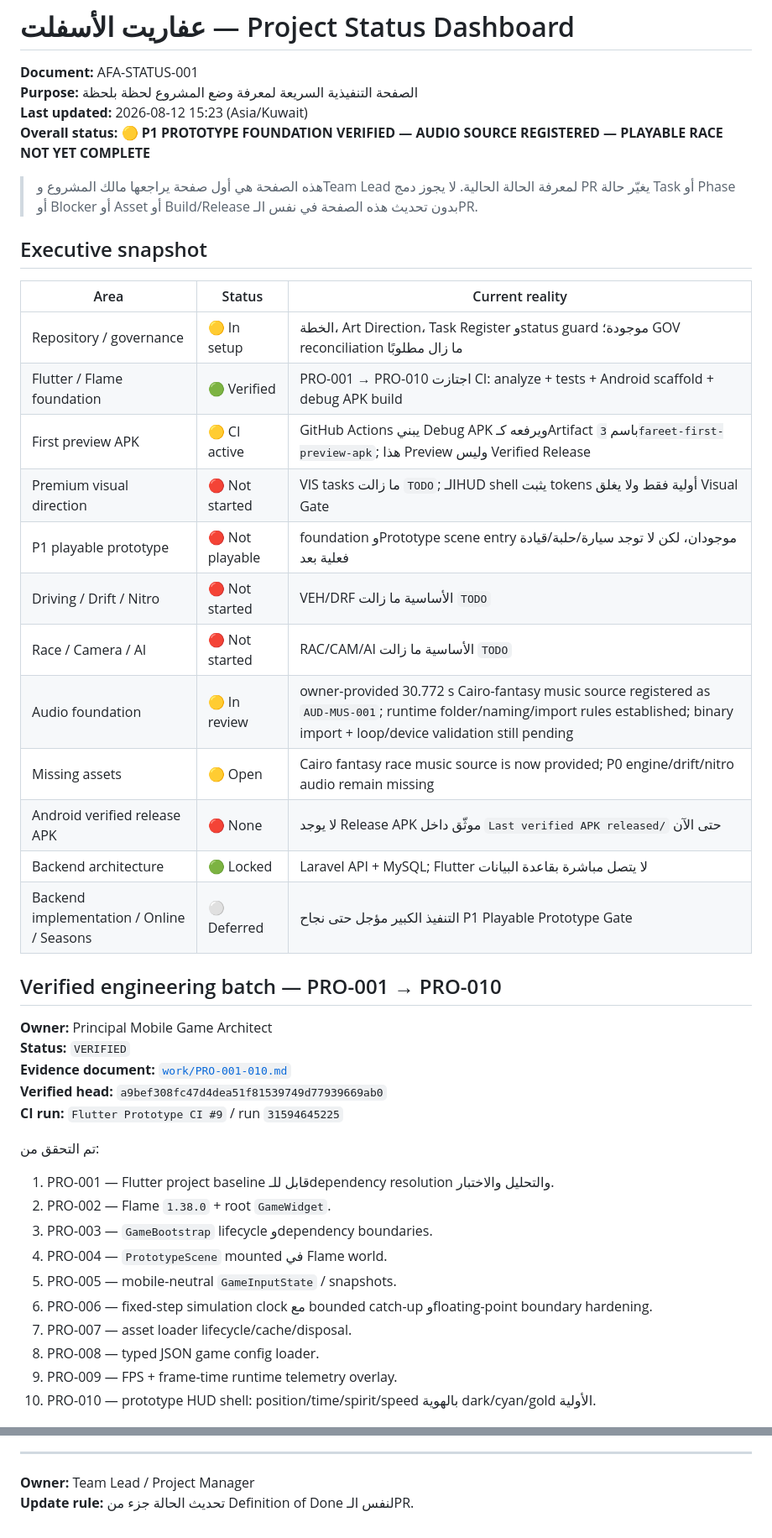
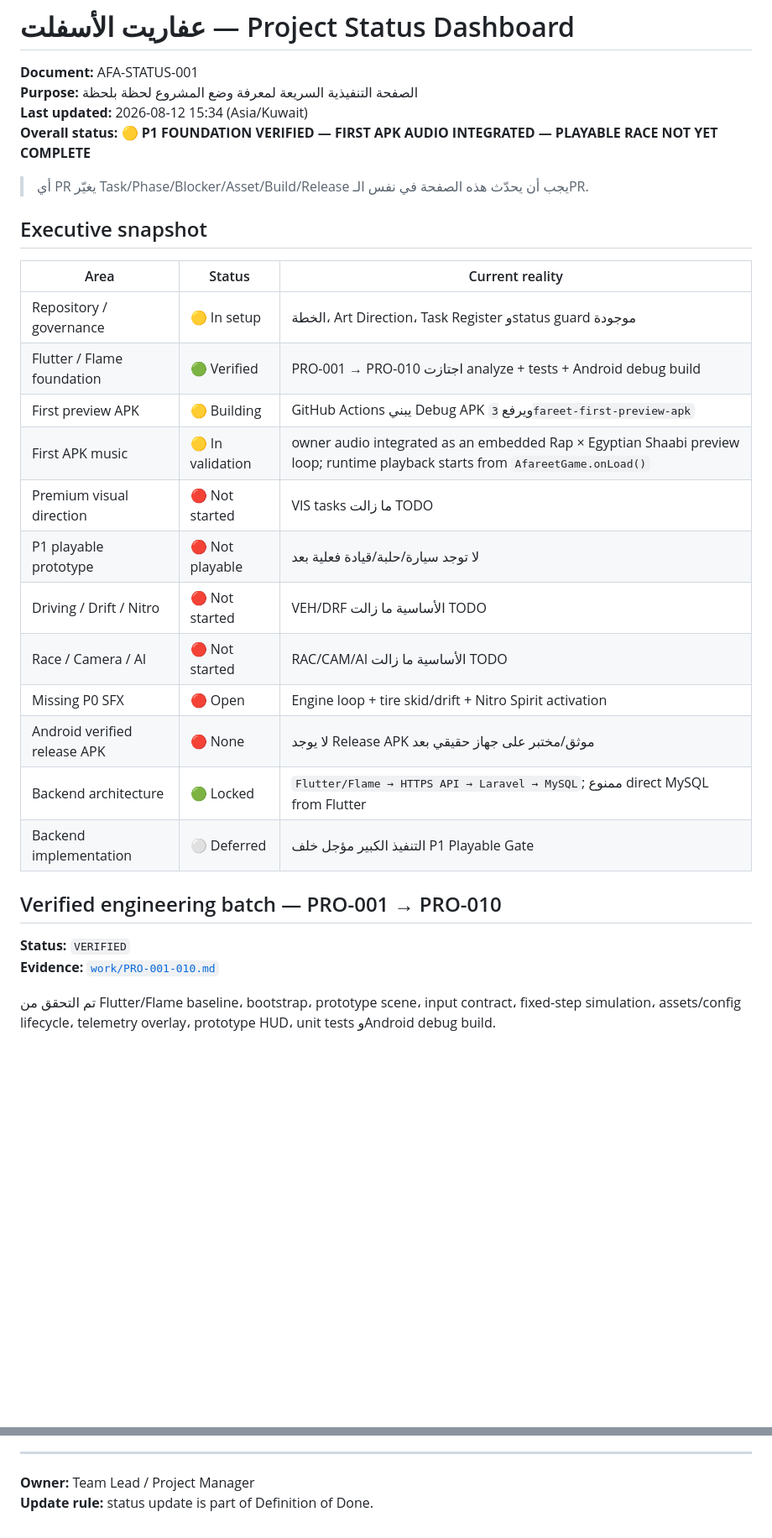
Before and after one commit to walidatiyaai2025-gif/3fareet, a Markdown page: docs/PROJECT_STATUS.md, 2 parts joined by grey strips. Shown at 84% size. Rendered like a GitHub page; blank space fills up the shorter version.

```diff
--- a/docs/PROJECT_STATUS.md
+++ b/docs/PROJECT_STATUS.md
@@ -2,45 +2,32 @@
 
 **Document:** AFA-STATUS-001
 **Purpose:** الصفحة التنفيذية السريعة لمعرفة وضع المشروع لحظة بلحظة
-**Last updated:** 2026-08-12 15:23 (Asia/Kuwait)
-**Overall status:** 🟡 **P1 PROTOTYPE FOUNDATION VERIFIED — AUDIO SOURCE REGISTERED — PLAYABLE RACE NOT YET COMPLETE**
+**Last updated:** 2026-08-12 15:34 (Asia/Kuwait)
+**Overall status:** 🟡 **P1 FOUNDATION VERIFIED — FIRST APK AUDIO INTEGRATED — PLAYABLE RACE NOT YET COMPLETE**
 
-> هذه الصفحة هي أول صفحة يراجعها مالك المشروع وTeam Lead لمعرفة الحالة الحالية. لا يجوز دمج PR يغيّر حالة Task أو Phase أو Blocker أو Asset أو Build/Release بدون تحديث هذه الصفحة في نفس الـPR.
+> أي PR يغيّر Task/Phase/Blocker/Asset/Build/Release يجب أن يحدّث هذه الصفحة في نفس الـPR.
 
 ## Executive snapshot
 
 | Area | Status | Current reality |
 |---|---|---|
-| Repository / governance | 🟡 In setup | الخطة، Art Direction، Task Register وstatus guard موجودة؛ GOV reconciliation ما زال مطلوبًا |
-| Flutter / Flame foundation | 🟢 Verified | PRO-001 → PRO-010 اجتازت CI: analyze + tests + Android scaffold + debug APK build |
-| First preview APK | 🟡 CI active | GitHub Actions يبني Debug APK ويرفعه كـArtifact باسم `3fareet-first-preview-apk`; هذا Preview وليس Verified Release |
-| Premium visual direction | 🔴 Not started | VIS tasks ما زالت `TODO`; الـHUD shell يثبت tokens أولية فقط ولا يغلق Visual Gate |
-| P1 playable prototype | 🔴 Not playable | foundation وPrototype scene entry موجودان، لكن لا توجد سيارة/حلبة/قيادة فعلية بعد |
-| Driving / Drift / Nitro | 🔴 Not started | VEH/DRF الأساسية ما زالت `TODO` |
-| Race / Camera / AI | 🔴 Not started | RAC/CAM/AI الأساسية ما زالت `TODO` |
-| Audio foundation | 🟡 In review | owner-provided 30.772 s Cairo-fantasy music source registered as `AUD-MUS-001`; runtime folder/naming/import rules established; binary import + loop/device validation still pending |
-| Missing assets | 🟡 Open | Cairo fantasy race music source is now provided; P0 engine/drift/nitro audio remain missing |
-| Android verified release APK | 🔴 None | لا يوجد Release APK موثّق داخل `Last verified APK released/` حتى الآن |
-| Backend architecture | 🟢 Locked | Laravel API + MySQL; Flutter لا يتصل مباشرة بقاعدة البيانات |
-| Backend implementation / Online / Seasons | ⚪ Deferred | التنفيذ الكبير مؤجل حتى نجاح P1 Playable Prototype Gate |
+| Repository / governance | 🟡 In setup | الخطة، Art Direction، Task Register وstatus guard موجودة |
+| Flutter / Flame foundation | 🟢 Verified | PRO-001 → PRO-010 اجتازت analyze + tests + Android debug build |
+| First preview APK | 🟡 Building | GitHub Actions يبني Debug APK ويرفع `3fareet-first-preview-apk` |
+| First APK music | 🟡 In validation | owner audio integrated as an embedded Rap × Egyptian Shaabi preview loop; runtime playback starts from `AfareetGame.onLoad()` |
+| Premium visual direction | 🔴 Not started | VIS tasks ما زالت TODO |
+| P1 playable prototype | 🔴 Not playable | لا توجد سيارة/حلبة/قيادة فعلية بعد |
+| Driving / Drift / Nitro | 🔴 Not started | VEH/DRF الأساسية ما زالت TODO |
+| Race / Camera / AI | 🔴 Not started | RAC/CAM/AI الأساسية ما زالت TODO |
+| Missing P0 SFX | 🔴 Open | Engine loop + tire skid/drift + Nitro Spirit activation |
+| Android verified release APK | 🔴 None | لا يوجد Release APK موثق/مختبر على جهاز حقيقي بعد |
+| Backend architecture | 🟢 Locked | `Flutter/Flame → HTTPS API → Laravel → MySQL`; ممنوع direct MySQL from Flutter |
+| Backend implementation | ⚪ Deferred | التنفيذ الكبير مؤجل خلف P1 Playable Gate |
 
 ## Verified engineering batch — PRO-001 → PRO-010
 
-**Owner:** Principal Mobile Game Architect
 **Status:** `VERIFIED`
-**Evidence document:** [`work/PRO-001-010.md`](work/PRO-001-010.md)
-**Verified head:** `a9bef308fc47d4dea51f81539749d77939669ab0`
-**CI run:** `Flutter Prototype CI #9` / run `31594645225`
+**Evidence:** [`work/PRO-001-010.md`](work/PRO-001-010.md)
 
-تم التحقق من:
-1. PRO-001 — Flutter project baseline قابل للـdependency resolution والتحليل والاختبار.
-2. PRO-002 — Flame `1.38.0` + root `GameWidget`.
-3. PRO-003 — `GameBootstrap` lifecycle وdependency boundaries.
-4. PRO-004 — `PrototypeScene` mounted في Flame world.
-5. PRO-005 — mobile-neutral `GameInputState` / snapshots.
-6. PRO-006 — fixed-step simulation clock مع bounded catch-up وfloating-point boundary hardening.
-7. PRO-007 — asset loader lifecycle/cache/disposal.
-8. PRO-008 — typed JSON game config loader.
-9. PRO-009 — FPS + frame-time runtime telemetry overlay.
-10. PRO-010 — prototype HUD shell: position/time/spirit/speed بالهوية dark/cyan/gold الأولية.
+تم التحقق من Flutter/Flame baseline، bootstrap، prototype scene، input contract، fixed-step simulation، assets/config lifecycle، telemetry overlay، prototype HUD، unit tests وAndroid debug build.
 
@@ -166,4 +147,4 @@ P0 audio still required for playable driving feel:
 ---
 
 **Owner:** Team Lead / Project Manager
-**Update rule:** تحديث الحالة جزء من Definition of Done لنفس الـPR.
+**Update rule:** status update is part of Definition of Done.
```
Also changed, not shown: other parts of docs/PROJECT_STATUS.md (+73 -79 lines).
